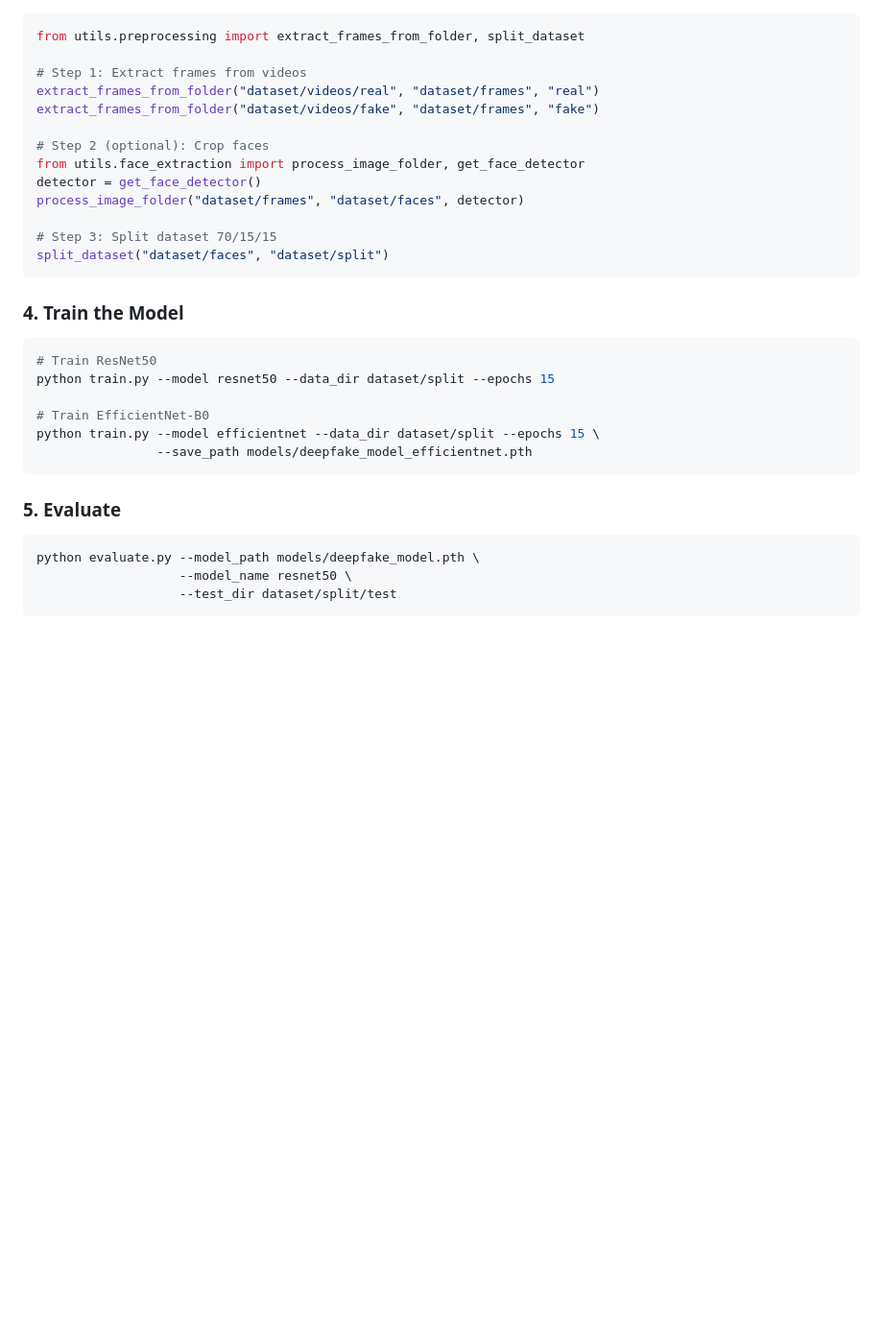
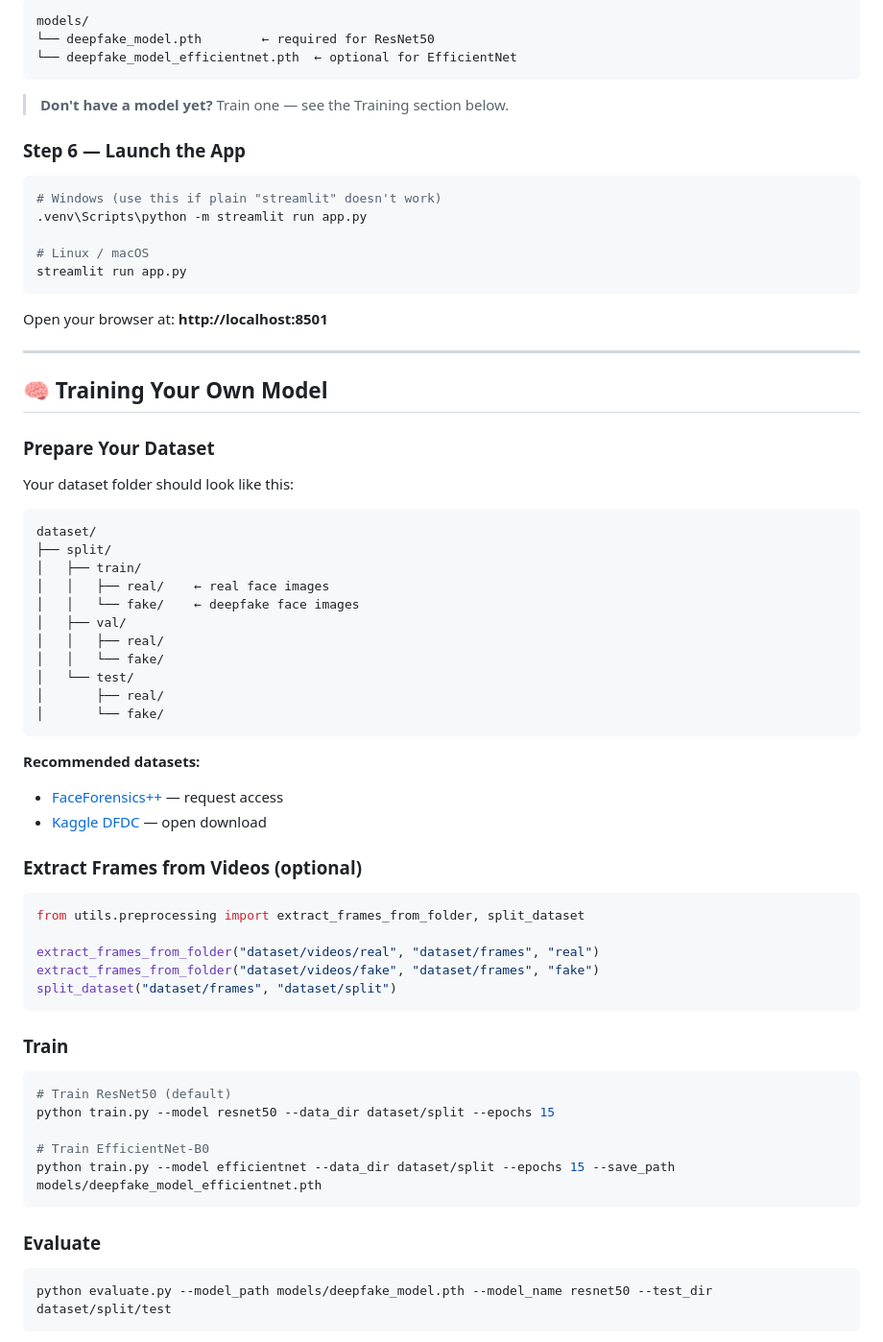
Before and after one commit to divyanshsingh25/deepfake-detection-platform, a Markdown page: README.md, the part around one of its changes. Shown at 96% size. Rendered like a GitHub page; blank space fills up the shorter version.

Commit message:
Revise README for DeepShield project
Updated README with new project title, features, installation guide, and ethical usage information.

````diff
--- a/README.md
+++ b/README.md
@@ -86,33 +84,72 @@ kaggle competitions download -c deepfake-detection-challenge
+```
+models/
+└── deepfake_model.pth        ← required for ResNet50
+└── deepfake_model_efficientnet.pth  ← optional for EfficientNet
+```
+
+> **Don't have a model yet?** Train one — see the Training section below.
+
+### Step 6 — Launch the App
+
+```bash
+# Windows (use this if plain "streamlit" doesn't work)
+.venv\Scripts\python -m streamlit run app.py
+
+# Linux / macOS
+streamlit run app.py
+```
+
+Open your browser at: **http://localhost:8501**
+
+---
+
+## 🧠 Training Your Own Model
+
+### Prepare Your Dataset
+
+Your dataset folder should look like this:
+
+```
+dataset/
+├── split/
+│   ├── train/
+│   │   ├── real/    ← real face images
+│   │   └── fake/    ← deepfake face images
+│   ├── val/
+│   │   ├── real/
+│   │   └── fake/
+│   └── test/
+│       ├── real/
+│       └── fake/
+```
+
+**Recommended datasets:**
+- [FaceForensics++](https://github.com/ondyari/FaceForensics) — request access
+- [Kaggle DFDC](https://www.kaggle.com/c/deepfake-detection-challenge) — open download
+
+### Extract Frames from Videos (optional)
+
 ```python
 from utils.preprocessing import extract_frames_from_folder, split_dataset
 
-# Step 1: Extract frames from videos
 extract_frames_from_folder("dataset/videos/real", "dataset/frames", "real")
 extract_frames_from_folder("dataset/videos/fake", "dataset/frames", "fake")
-
-# Step 2 (optional): Crop faces
-from utils.face_extraction import process_image_folder, get_face_detector
-detector = get_face_detector()
-process_image_folder("dataset/frames", "dataset/faces", detector)
-
-# Step 3: Split dataset 70/15/15
-split_dataset("dataset/faces", "dataset/split")
+split_dataset("dataset/frames", "dataset/split")
 ```
 
-### 4. Train the Model
+### Train
+
 ```bash
-# Train ResNet50
+# Train ResNet50 (default)
 python train.py --model resnet50 --data_dir dataset/split --epochs 15
 
 # Train EfficientNet-B0
-python train.py --model efficientnet --data_dir dataset/split --epochs 15 \
-                --save_path models/deepfake_model_efficientnet.pth
+python train.py --model efficientnet --data_dir dataset/split --epochs 15 --save_path models/deepfake_model_efficientnet.pth
 ```
 
-### 5. Evaluate
+### Evaluate
+
 ```bash
-python evaluate.py --model_path models/deepfake_model.pth \
-                   --model_name resnet50 \
-                   --test_dir dataset/split/test
+python evaluate.py --model_path models/deepfake_model.pth --model_name resnet50 --test_dir dataset/split/test
 ```
 
````
Also changed, not shown: other parts of README.md (+137 -150 lines).
